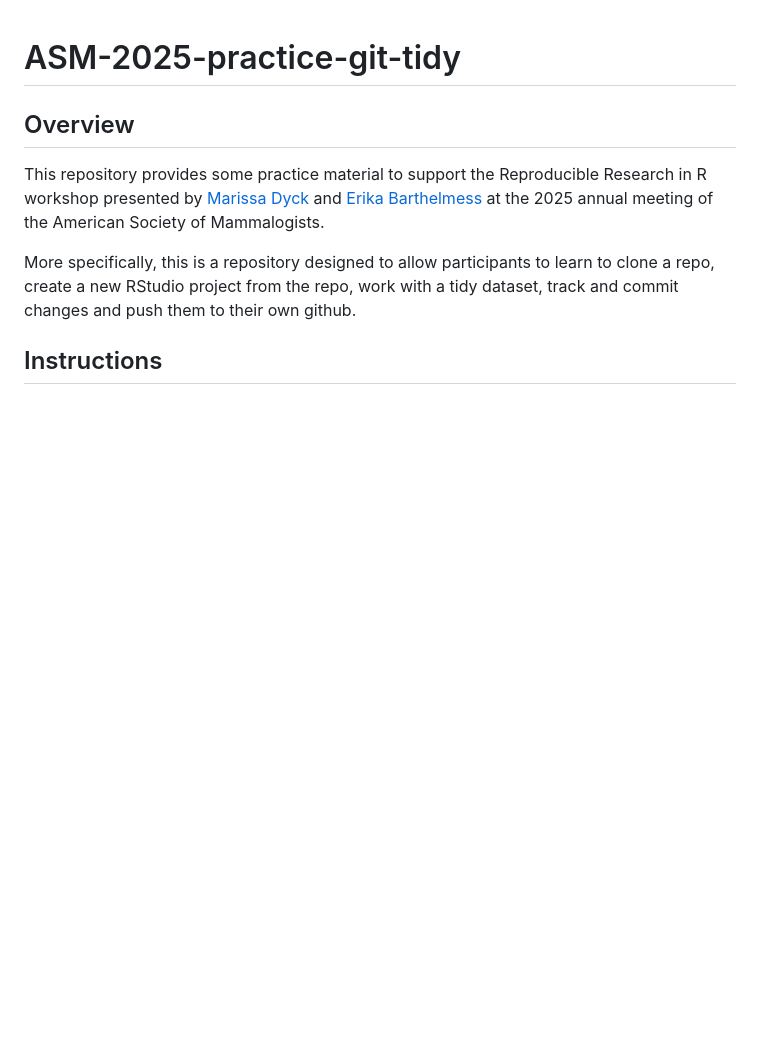
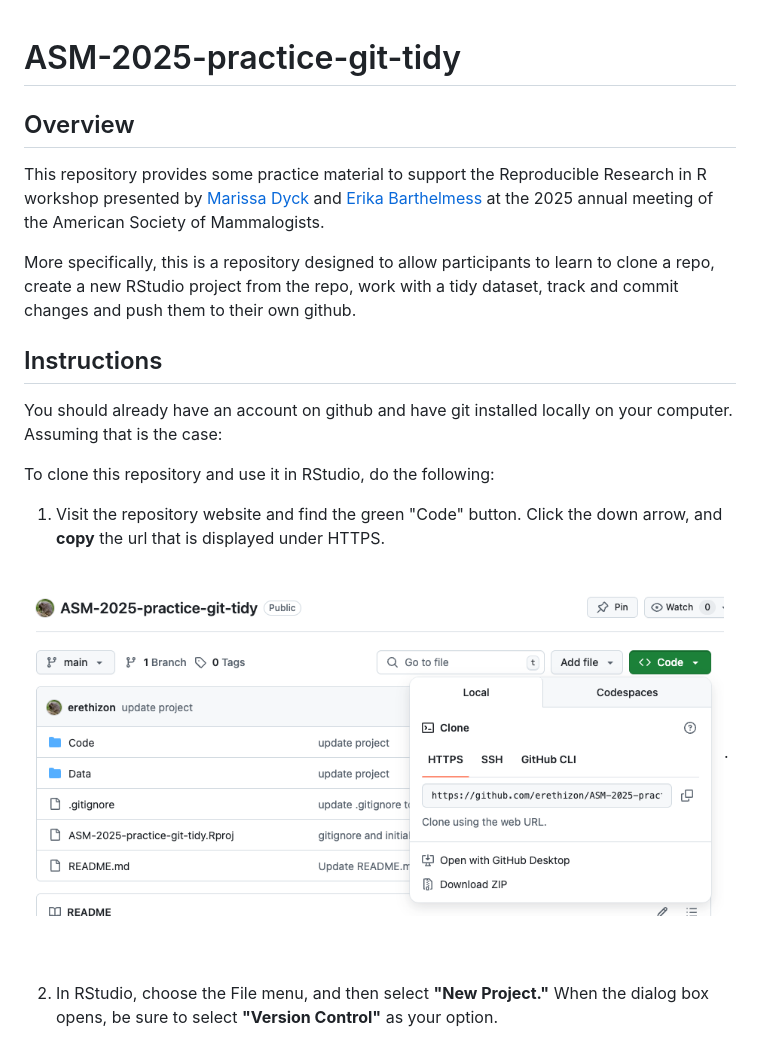
Before and after one commit to erethizon/ASM-2025-practice-git-tidy, a Markdown page: README.md, the part around the change printed below. Rendered like a GitHub page; pictures changed too: Images/clone_repo.png (added); blank space fills up the shorter version.

```diff
--- a/README.md
+++ b/README.md
@@ -8,3 +8,17 @@ More specifically, this is a repository designed to allow participants to learn
 project from the repo, work with a tidy dataset, track and commit changes and push them to their own github.
 
 ## Instructions
+You should already have an account on github and have git installed locally on your computer. Assuming that is the case:
+
+To clone this repository and use it in RStudio, do the following:
+
+1. Visit the repository website and find the green "Code" button. Click the down arrow, and **copy** the url that is displayed under HTTPS.
+<br>
+
+<img src="Images/clone_repo.png" width=700>.
+<br>
+<br>
+
+2. In RStudio, choose the File menu, and then select **"New Project."** When the dialog box opens, be sure to select **"Version Control"** as your option.
+<br>
+
```
Also changed, not shown: other parts of README.md (+20 -0 lines), Images/add_repo_url.png (added), Images/choose_git.png (added), Images/create_project.png (added), 2 other files.
